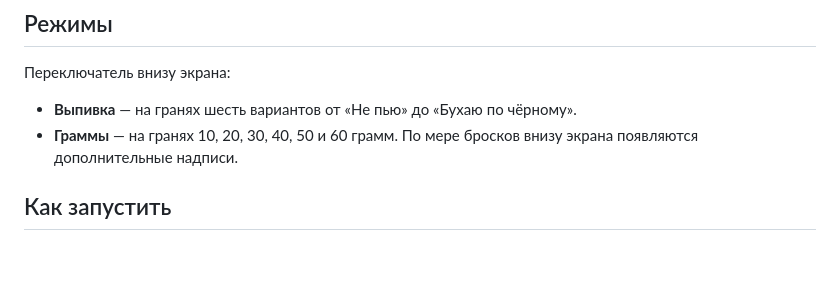
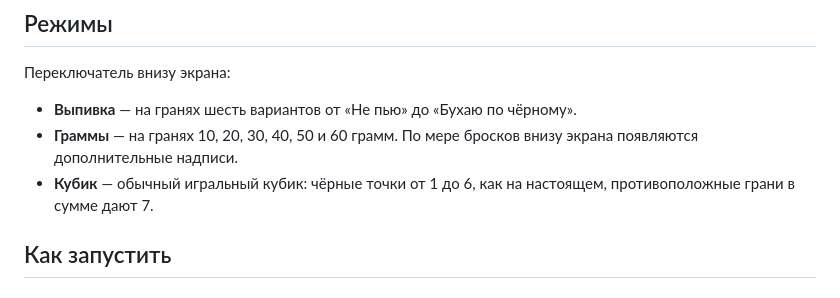
Before and after one commit to anderza/alcoCube, a Markdown page: README.md, the part around the change. Drawn GitHub-style; blank space fills up the shorter version.

```diff
--- a/README.md
+++ b/README.md
@@ -10,6 +10,7 @@
 
 - **Выпивка** — на гранях шесть вариантов от «Не пью» до «Бухаю по чёрному».
 - **Граммы** — на гранях 10, 20, 30, 40, 50 и 60 грамм. По мере бросков внизу экрана появляются дополнительные надписи.
+- **Кубик** — обычный игральный кубик: чёрные точки от 1 до 6, как на настоящем, противоположные грани в сумме дают 7.
 
 ## Как запустить
 
```
